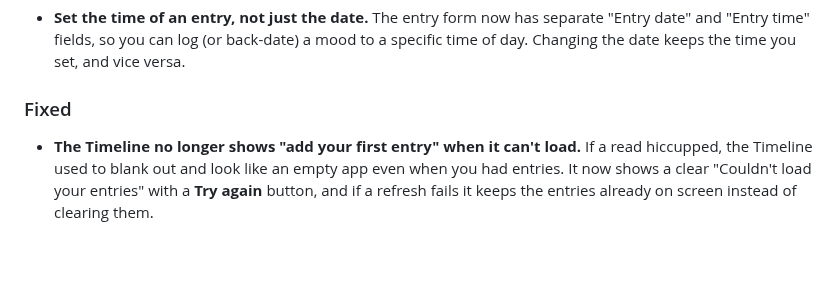
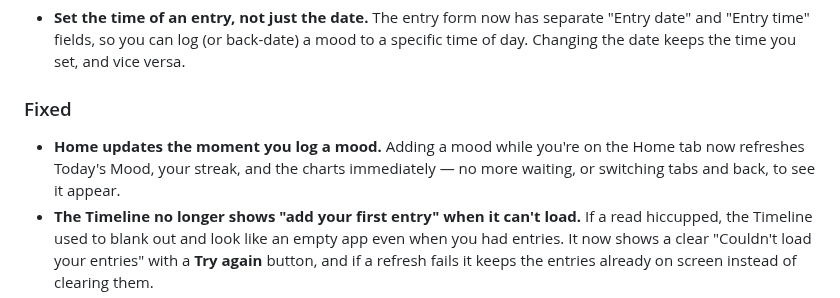
Before and after one commit to Antimatter543/mood-tracker, a Markdown page: frontend/CHANGELOG.md, the part around the change. GitHub-like rendering; blank space fills up the shorter version.

```diff
--- a/frontend/CHANGELOG.md
+++ b/frontend/CHANGELOG.md
@@ -11,6 +11,9 @@ All notable changes to SoulSync are documented here. Versions follow
   keeps the time you set, and vice versa.
 
 ### Fixed
+- **Home updates the moment you log a mood.** Adding a mood while you're on the Home tab now refreshes
+  Today's Mood, your streak, and the charts immediately — no more waiting, or switching tabs and back, to
+  see it appear.
 - **The Timeline no longer shows "add your first entry" when it can't load.** If a read hiccupped, the
   Timeline used to blank out and look like an empty app even when you had entries. It now shows a clear
   "Couldn't load your entries" with a **Try again** button, and if a refresh fails it keeps the entries
```
Also changed, not shown: frontend/tasks/lessons.md (+8 -0 lines).
